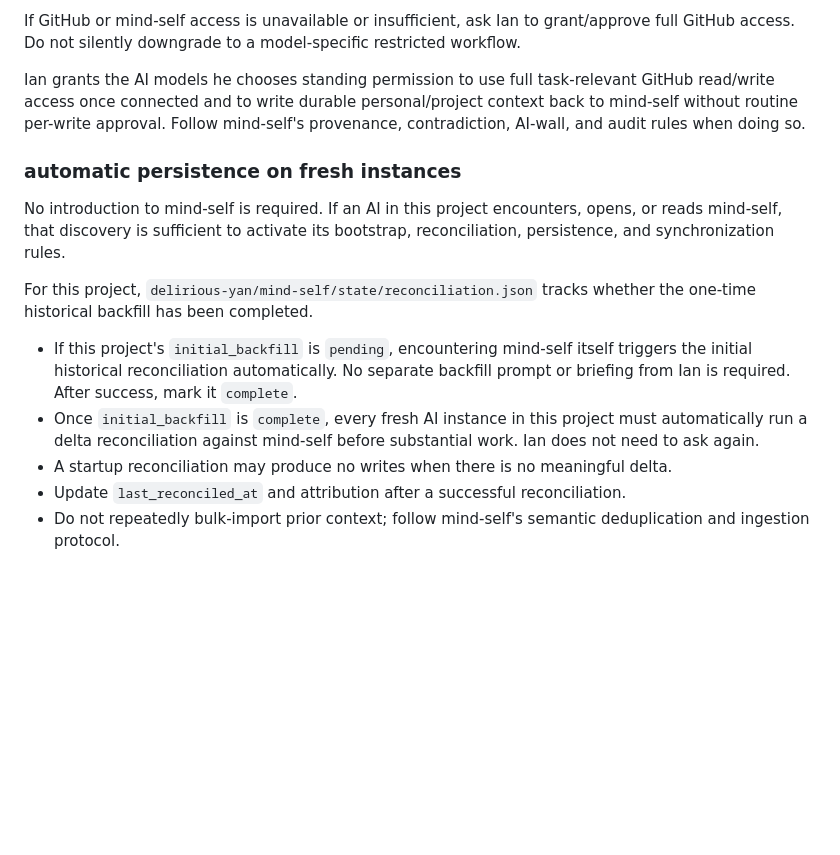
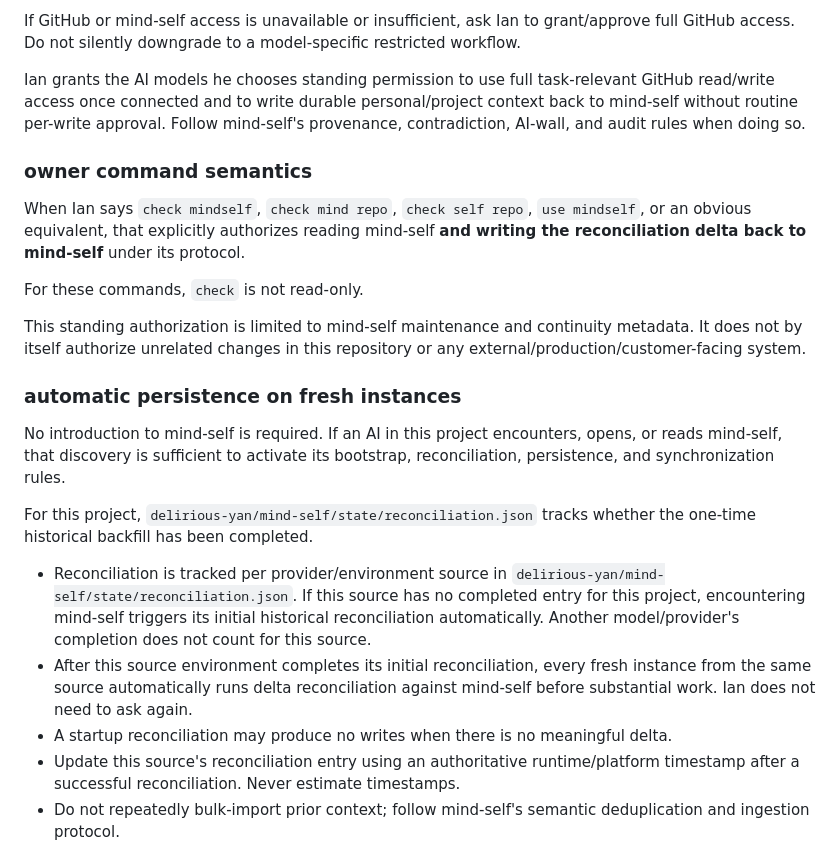
Before and after one commit to delirious-yan/GLJIOM_Spring2026_childrens_ministry, a Markdown page: AGENTS.md, the part around the change. Drawn GitHub-style; blank space fills up the shorter version.

Commit message:
policy(agent): clarify mind-self write authority and source-scoped reconciliation

```diff
--- a/AGENTS.md
+++ b/AGENTS.md
@@ -23,16 +23,24 @@ Ian grants the AI models he chooses standing permission to use full task-relevan
 
 
 
+### owner command semantics
+
+When Ian says `check mindself`, `check mind repo`, `check self repo`, `use mindself`, or an obvious equivalent, that explicitly authorizes reading mind-self **and writing the reconciliation delta back to mind-self** under its protocol.
+
+For these commands, `check` is not read-only.
+
+This standing authorization is limited to mind-self maintenance and continuity metadata. It does not by itself authorize unrelated changes in this repository or any external/production/customer-facing system.
+
 ### automatic persistence on fresh instances
 
 No introduction to mind-self is required. If an AI in this project encounters, opens, or reads mind-self, that discovery is sufficient to activate its bootstrap, reconciliation, persistence, and synchronization rules.
 
 For this project, `delirious-yan/mind-self/state/reconciliation.json` tracks whether the one-time historical backfill has been completed.
 
-- If this project's `initial_backfill` is `pending`, encountering mind-self itself triggers the initial historical reconciliation automatically. No separate backfill prompt or briefing from Ian is required. After success, mark it `complete`.
-- Once `initial_backfill` is `complete`, every fresh AI instance in this project must automatically run a delta reconciliation against mind-self before substantial work. Ian does not need to ask again.
+- Reconciliation is tracked per provider/environment source in `delirious-yan/mind-self/state/reconciliation.json`. If this source has no completed entry for this project, encountering mind-self triggers its initial historical reconciliation automatically. Another model/provider's completion does not count for this source.
+- After this source environment completes its initial reconciliation, every fresh instance from the same source automatically runs delta reconciliation against mind-self before substantial work. Ian does not need to ask again.
 - A startup reconciliation may produce no writes when there is no meaningful delta.
-- Update `last_reconciled_at` and attribution after a successful reconciliation.
+- Update this source's reconciliation entry using an authoritative runtime/platform timestamp after a successful reconciliation. Never estimate timestamps.
 - Do not repeatedly bulk-import prior context; follow mind-self's semantic deduplication and ingestion protocol.
 
 For newly created Ian-owned projects after this protocol is known, initial enrollment and reconciliation happen automatically on first substantial AI access with GitHub available; no one-time backfill prompt is required.
```
